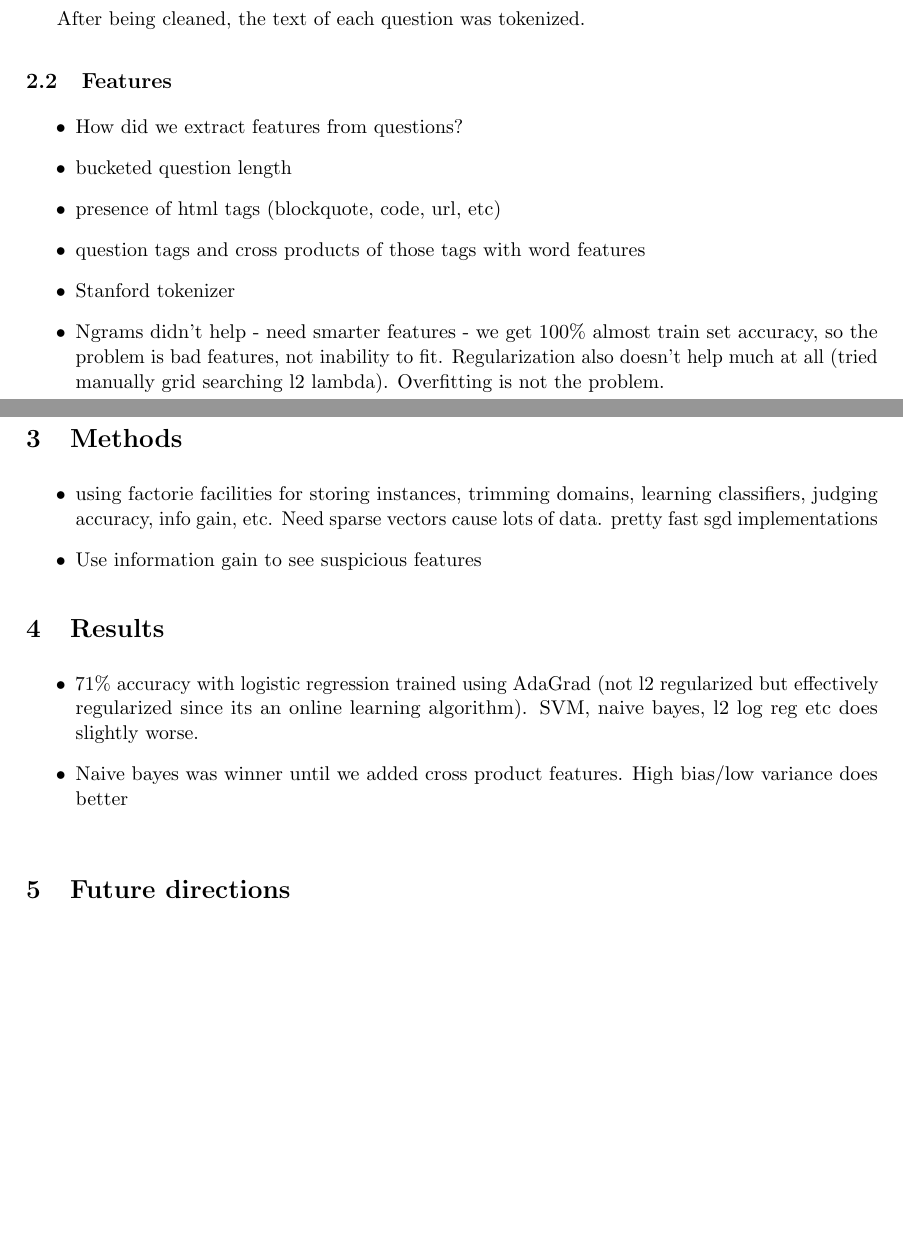
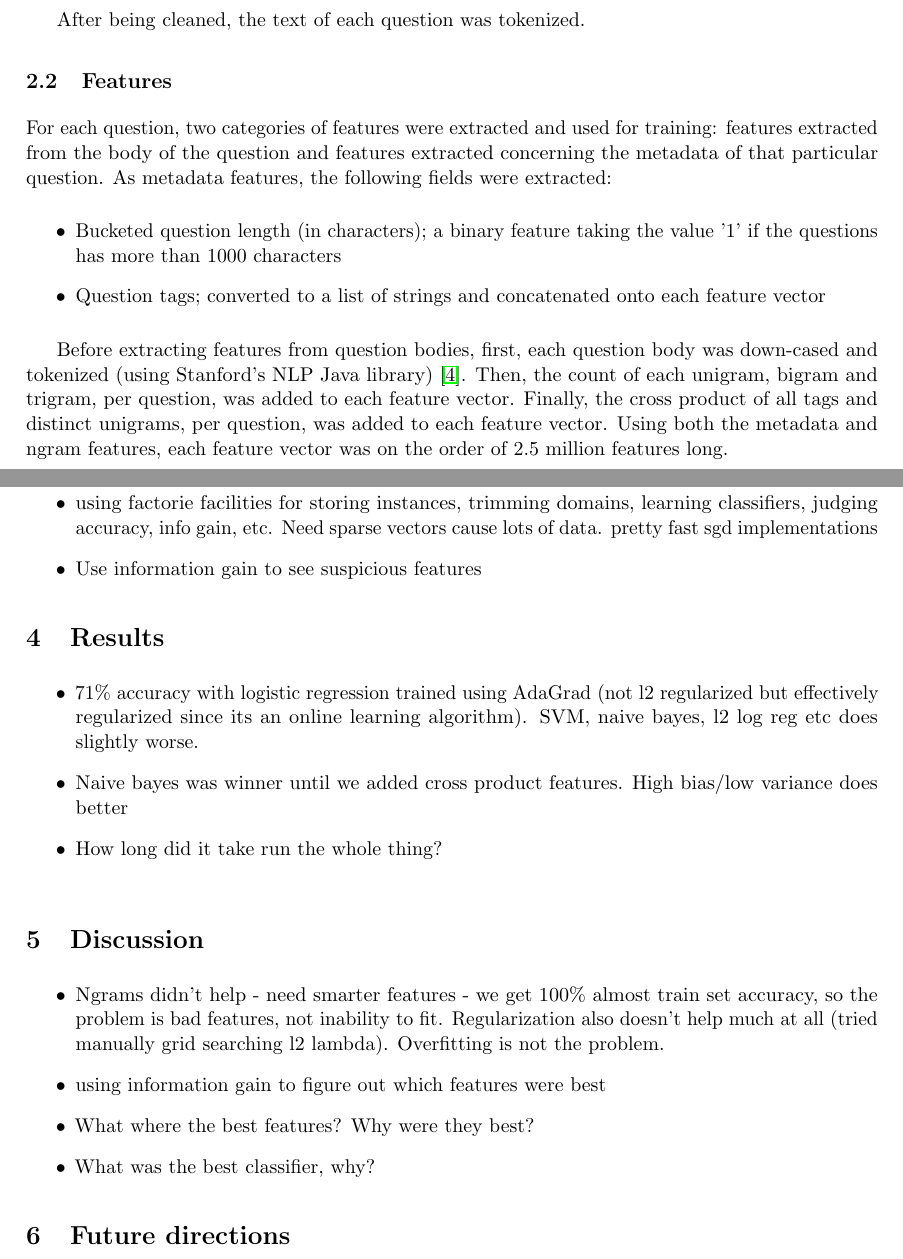
Before and after one commit to lvilnis/StackExchange-Regression, a LaTeX document (report/Kobren_Natarajan_Vilnis_report.tex): two parts of pages 3 and 4 of 5 before the commit and two parts of pages 3 and 4 of 6 after it, joined at a grey line, cut so that both start at the same text, the shorter picture padded with empty space. Compiled offline with pdfLaTeX.

Commit message:
Filled out the beginning of a features section, added a some quick notes for a discussion seciont and added a compilation script for compiling the report with the bibtex

```diff
--- a/report/Kobren_Natarajan_Vilnis_report.tex
+++ b/report/Kobren_Natarajan_Vilnis_report.tex
@@ -108,14 +108,26 @@ After being cleaned, the text of each question was tokenized.
 
 \subsection{Features}
 
+For each question, two categories of features were extracted and used
+for training: features extracted from the body of the question and
+features extracted concerning the metadata of that particular
+question. As metadata features, the following fields were extracted:
+
 \begin{itemize}
-\item How did we extract features from questions?
-\item bucketed question length
-\item presence of html tags (blockquote, code, url, etc)
-\item question tags and cross products of those tags with word features
-\item Stanford tokenizer
-\item Ngrams didn’t help - need smarter features - we get 100\% almost train set accuracy, so the problem is bad features, not inability to fit. Regularization also doesn’t help much at all (tried manually grid searching l2 lambda). Overfitting is not the problem.
+  \item Bucketed question length (in characters); a binary feature
+    taking the value '1' if the questions has more than 1000 characters
+  \item Question tags; converted to a list of strings and concatenated
+    onto each feature vector
 \end{itemize}
+
+Before extracting features from question bodies, first, each question
+body was down-cased and tokenized (using Stanford's NLP Java library)
+\cite{stanfordnlp}. Then, the count of each unigram, bigram and
+trigram, per question, was added to each feature vector. Finally, the
+cross product of all tags and distinct unigrams, per question, was
+added to each feature vector.  Using both the metadata and ngram
+features, each feature vector was on the order of 2.5 million features
+long.
 
 \section{Methods}
 \begin{itemize}
@@ -126,7 +138,9 @@ After being cleaned, the text of each question was tokenized.
 \section{Results}
 \begin{itemize}
 \item 71\% accuracy with logistic regression trained using AdaGrad (not l2 regularized but effectively regularized since its an online learning algorithm). SVM, naive bayes, l2 log reg etc does slightly worse.
-\item Naive bayes was winner until we added cross product features. High bias/low variance does better
+\item Naive bayes was winner until we added cross product
+  features. High bias/low variance does better
+  \item How long did it take run the whole thing?
 \end{itemize}
 
 \begin{figure}
@@ -135,6 +149,19 @@ After being cleaned, the text of each question was tokenized.
 \caption{Classifier accuracies in predicting closed questions}
 \label{fig:results}
 \end{figure}
+
+\section{Discussion}
+
+\begin{itemize}
+  \item Ngrams didn’t help - need smarter features - we get 100\%
+    almost train set accuracy, so the problem is bad features, not
+    inability to fit. Regularization also doesn’t help much at all
+    (tried manually grid searching l2 lambda). Overfitting is not the
+    problem.
+  \item using information gain to figure out which features were best
+  \item What where the best features? Why were they best?
+  \item What was the best classifier, why?
+\end{itemize}
 
 \section{Future directions}
 \begin{itemize}
```
Also changed, not shown: report/bib.bib (+8 -10 lines), report/Kobren_Natarajan_Vilnis_report.tex (2 more changed lines), 1 other file.
